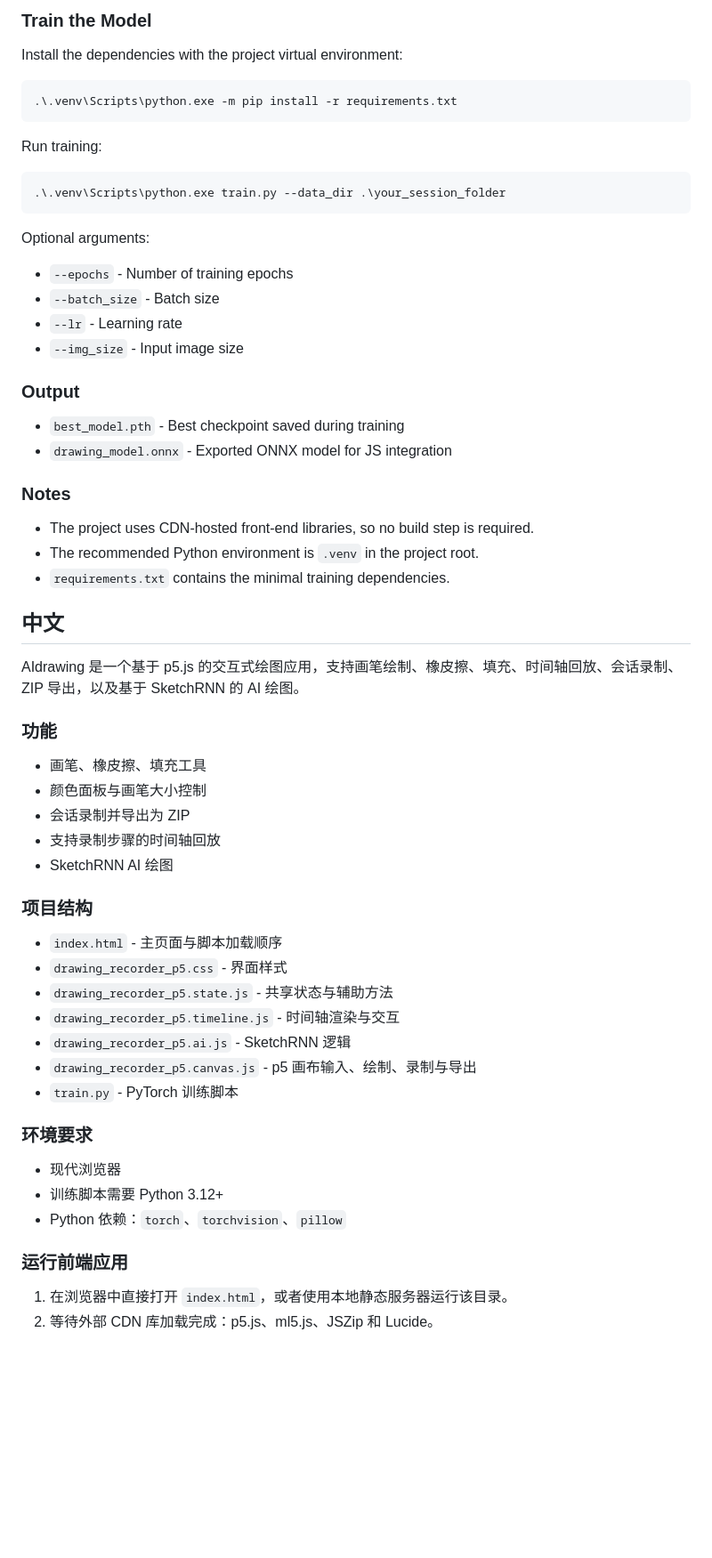
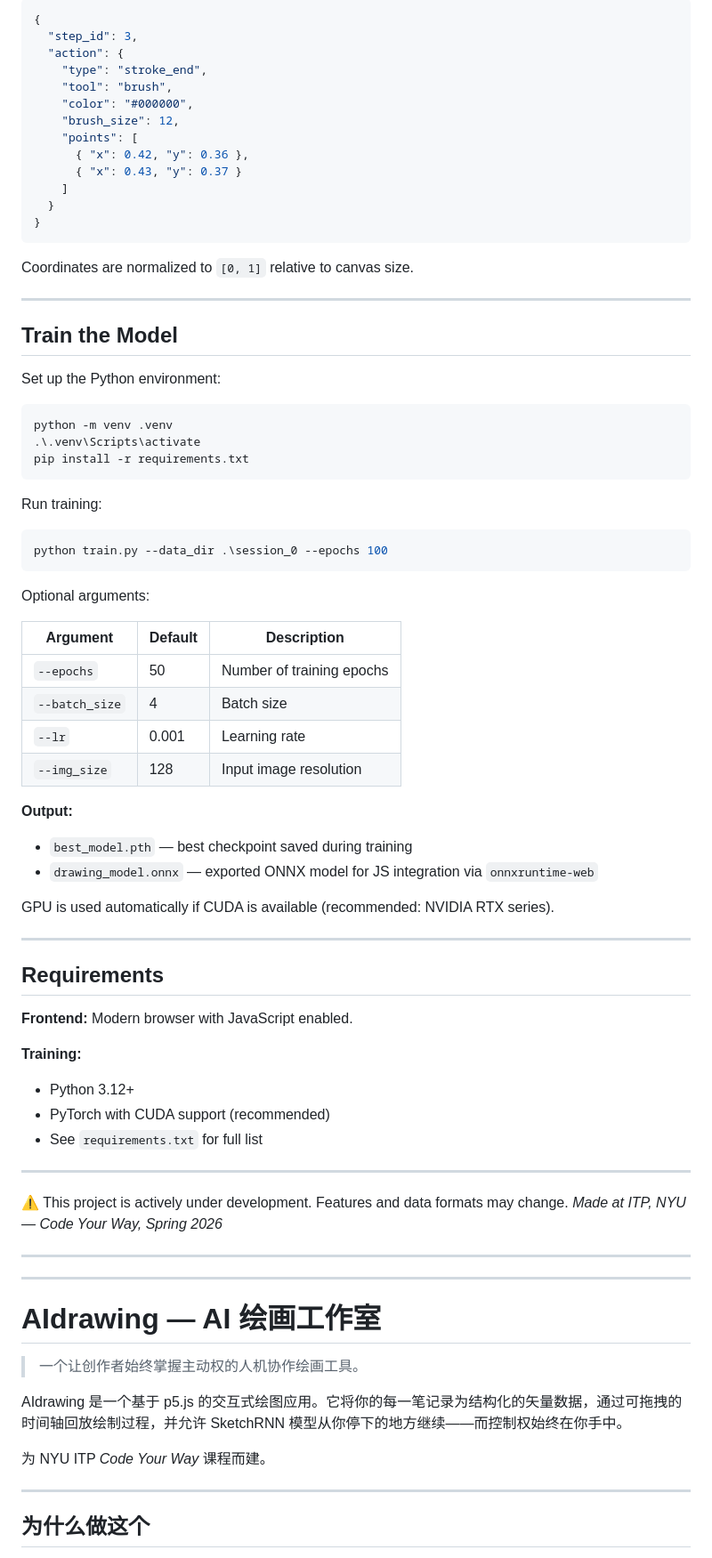
Before and after one commit to StonesGate604/AIdrawing, a Markdown page: README.md, the part around one of its changes. Shown at 89% size. Drawn GitHub-style; blank space fills up the shorter version.

Commit message:
add new line to README.md

````diff
--- a/README.md
+++ b/README.md
@@ -50,66 +73,82 @@ Each JSON file should contain an `action` field and a `snapshot` image reference
 
-### Train the Model
+```json
+{
+  "step_id": 3,
+  "action": {
+    "type": "stroke_end",
+    "tool": "brush",
+    "color": "#000000",
+    "brush_size": 12,
+    "points": [
+      { "x": 0.42, "y": 0.36 },
+      { "x": 0.43, "y": 0.37 }
+    ]
+  }
+}
+```
 
-Install the dependencies with the project virtual environment:
+Coordinates are normalized to `[0, 1]` relative to canvas size.
 
-```powershell
-.\.venv\Scripts\python.exe -m pip install -r requirements.txt
+---
+
+## Train the Model
+
+Set up the Python environment:
+
+```bash
+python -m venv .venv
+.\.venv\Scripts\activate
+pip install -r requirements.txt
 ```
 
 Run training:
 
-```powershell
-.\.venv\Scripts\python.exe train.py --data_dir .\your_session_folder
+```bash
+python train.py --data_dir .\session_0 --epochs 100
 ```
 
 Optional arguments:
 
-- `--epochs` - Number of training epochs
-- `--batch_size` - Batch size
-- `--lr` - Learning rate
-- `--img_size` - Input image size
+| Argument | Default | Description |
+|---|---|---|
+| `--epochs` | 50 | Number of training epochs |
+| `--batch_size` | 4 | Batch size |
+| `--lr` | 0.001 | Learning rate |
+| `--img_size` | 128 | Input image resolution |
 
-### Output
+**Output:**
+- `best_model.pth` — best checkpoint saved during training
+- `drawing_model.onnx` — exported ONNX model for JS integration via `onnxruntime-web`
 
-- `best_model.pth` - Best checkpoint saved during training
-- `drawing_model.onnx` - Exported ONNX model for JS integration
+GPU is used automatically if CUDA is available (recommended: NVIDIA RTX series).
 
-### Notes
+---
 
-- The project uses CDN-hosted front-end libraries, so no build step is required.
-- The recommended Python environment is `.venv` in the project root.
-- `requirements.txt` contains the minimal training dependencies.
+## Requirements
 
-## 中文
+**Frontend:** Modern browser with JavaScript enabled.
 
-AIdrawing 是一个基于 p5.js 的交互式绘图应用，支持画笔绘制、橡皮擦、填充、时间轴回放、会话录制、ZIP 导出，以及基于 SketchRNN 的 AI 绘图。
+**Training:**
+- Python 3.12+
+- PyTorch with CUDA support (recommended)
+- See `requirements.txt` for full list
 
-### 功能
+---
+⚠️ This project is actively under development. Features and data formats may change.
+*Made at ITP, NYU — Code Your Way, Spring 2026*
 
-- 画笔、橡皮擦、填充工具
-- 颜色面板与画笔大小控制
-- 会话录制并导出为 ZIP
-- 支持录制步骤的时间轴回放
-- SketchRNN AI 绘图
+---
+---
 
-### 项目结构
+# AIdrawing — AI 绘画工作室
 
-- `index.html` - 主页面与脚本加载顺序
-- `drawing_recorder_p5.css` - 界面样式
-- `drawing_recorder_p5.state.js` - 共享状态与辅助方法
-- `drawing_recorder_p5.timeline.js` - 时间轴渲染与交互
-- `drawing_recorder_p5.ai.js` - SketchRNN 逻辑
-- `drawing_recorder_p5.canvas.js` - p5 画布输入、绘制、录制与导出
-- `train.py` - PyTorch 训练脚本
+> 一个让创作者始终掌握主动权的人机协作绘画工具。
 
-### 环境要求
+AIdrawing 是一个基于 p5.js 的交互式绘图应用。它将你的每一笔记录为结构化的矢量数据，通过可拖拽的时间轴回放绘制过程，并允许 SketchRNN 模型从你停下的地方继续——而控制权始终在你手中。
 
-- 现代浏览器
-- 训练脚本需要 Python 3.12+
-- Python 依赖：`torch`、`torchvision`、`pillow`
+为 NYU ITP *Code Your Way* 课程而建。
 
-### 运行前端应用
+---
 
-1. 在浏览器中直接打开 `index.html`，或者使用本地静态服务器运行该目录。
-2. 等待外部 CDN 库加载完成：p5.js、ml5.js、JSZip 和 Lucide。
+## 为什么做这个
 
````
Also changed, not shown: other parts of README.md (+161 -56 lines).
